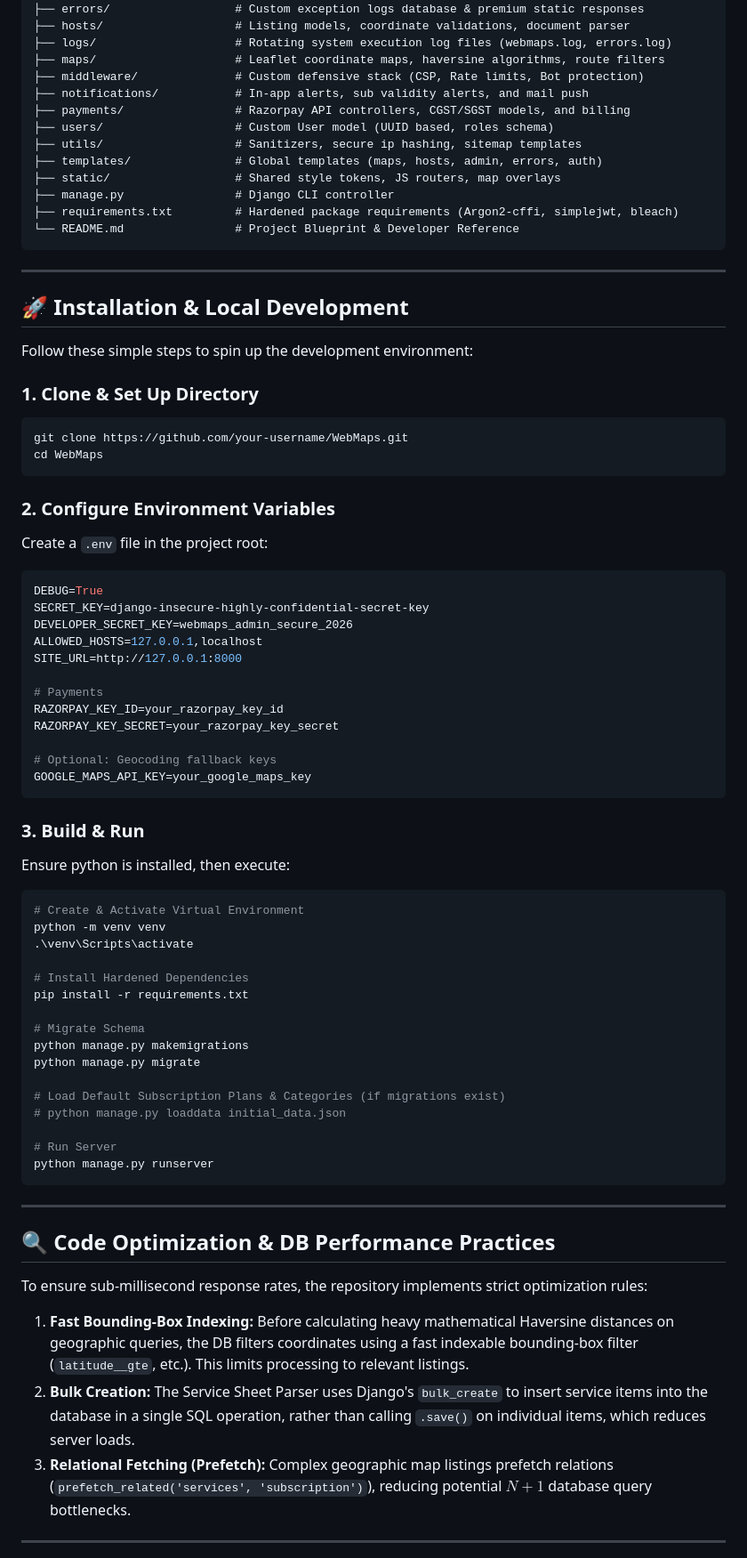
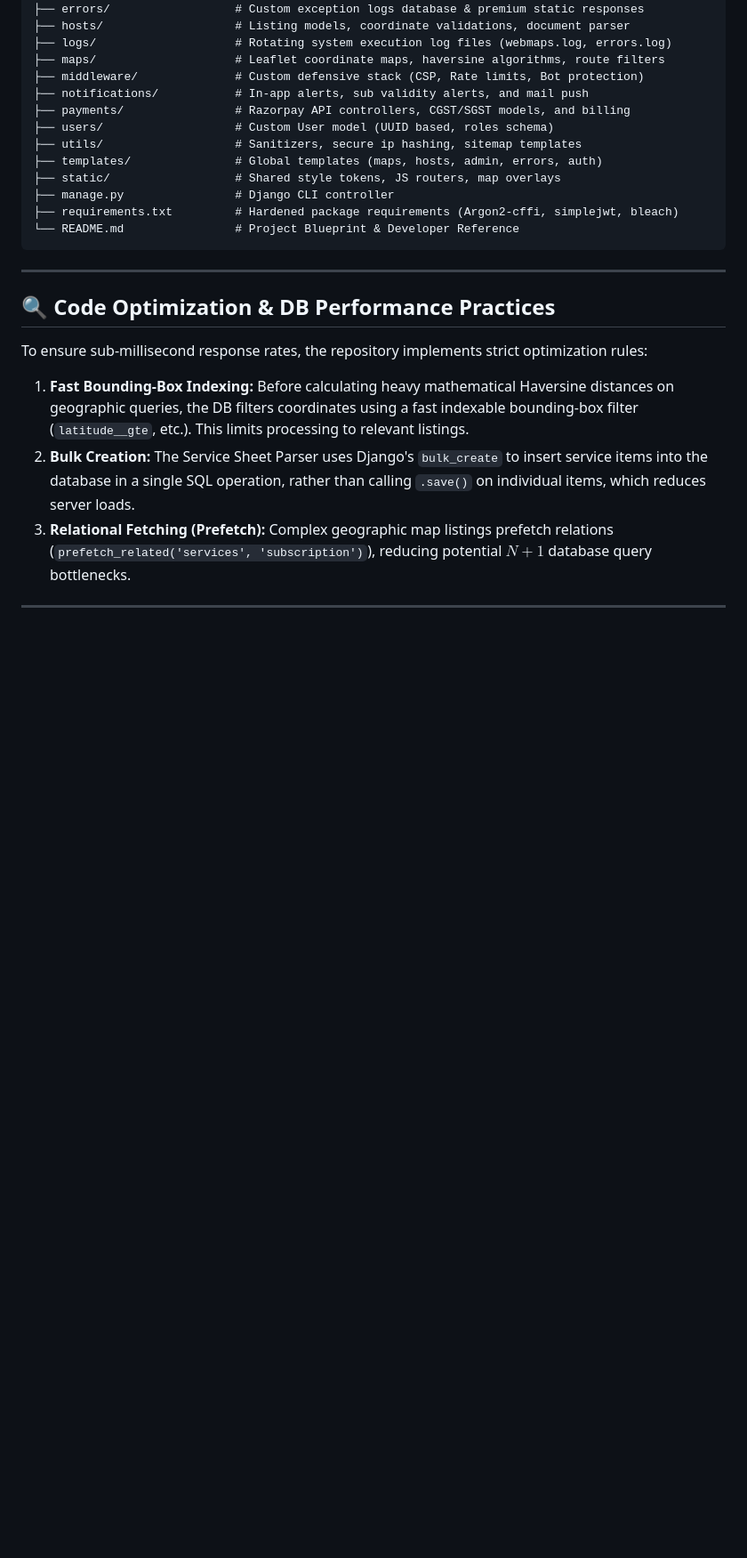
Before and after one commit to sureshdulupolai/WebMaps, a Markdown page: README.md, the part around the change. Shown at 89% size. Rendered like a GitHub page; blank space fills up the shorter version.

````diff
--- a/README.md
+++ b/README.md
@@ -202,56 +202,6 @@ WebMaps/
 
 ---
 
-## 🚀 Installation & Local Development
-
-Follow these simple steps to spin up the development environment:
-
-### 1. Clone & Set Up Directory
-```bash
-git clone https://github.com/your-username/WebMaps.git
-cd WebMaps
-```
-
-### 2. Configure Environment Variables
-Create a `.env` file in the project root:
-```env
-DEBUG=True
-SECRET_KEY=django-insecure-highly-confidential-secret-key
-DEVELOPER_SECRET_KEY=webmaps_admin_secure_2026
-ALLOWED_HOSTS=127.0.0.1,localhost
-SITE_URL=http://127.0.0.1:8000
-
-# Payments
-RAZORPAY_KEY_ID=your_razorpay_key_id
-RAZORPAY_KEY_SECRET=your_razorpay_key_secret
-
-# Optional: Geocoding fallback keys
-GOOGLE_MAPS_API_KEY=your_google_maps_key
-```
-
-### 3. Build & Run
-Ensure python is installed, then execute:
-```powershell
-# Create & Activate Virtual Environment
-python -m venv venv
-.\venv\Scripts\activate
-
-# Install Hardened Dependencies
-pip install -r requirements.txt
-
-# Migrate Schema
-python manage.py makemigrations
-python manage.py migrate
-
-# Load Default Subscription Plans & Categories (if migrations exist)
-# python manage.py loaddata initial_data.json
-
-# Run Server
-python manage.py runserver
-```
-
----
-
 ## 🔍 Code Optimization & DB Performance Practices
 
 To ensure sub-millisecond response rates, the repository implements strict optimization rules:
````
